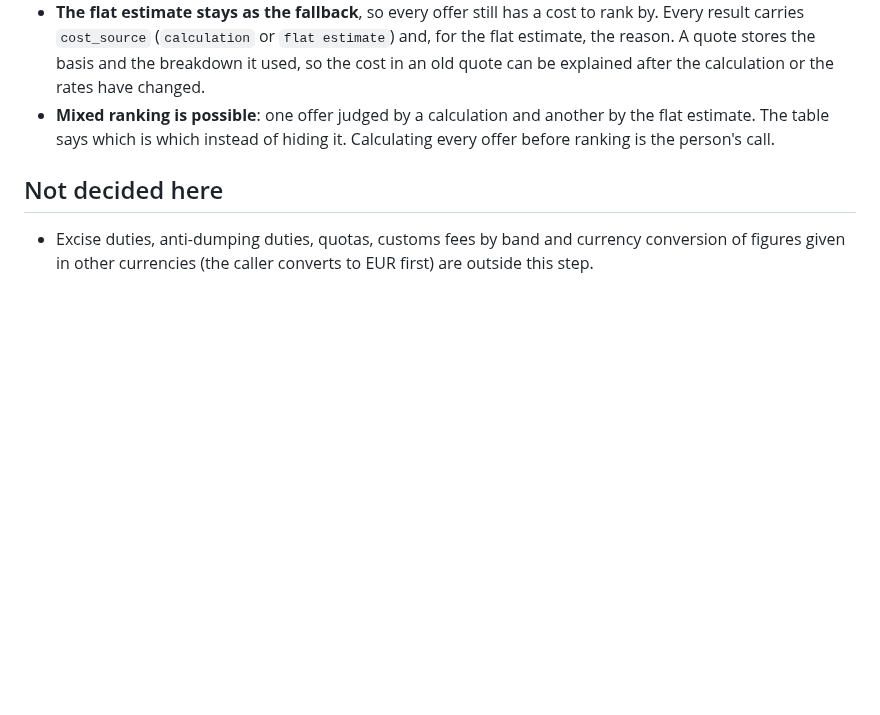
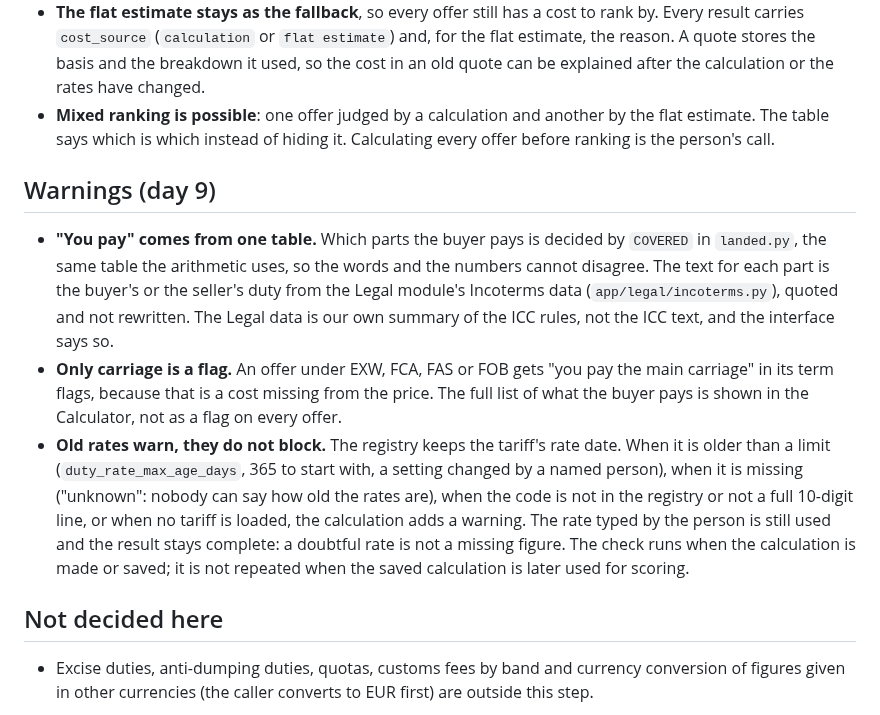
Before and after one commit to KartelSRBX/PowerProcurement, a Markdown page: docs/decisions/0014-landed-cost.md, the part around the change. Drawn GitHub-style; blank space fills up the shorter version.

```diff
--- a/docs/decisions/0014-landed-cost.md
+++ b/docs/decisions/0014-landed-cost.md
@@ -39,6 +39,22 @@ steps: the engine (this decision), the Calculator screen, then use in scoring an
 - **Mixed ranking is possible**: one offer judged by a calculation and another by the flat estimate. The table says which is
   which instead of hiding it. Calculating every offer before ranking is the person's call.
 
+## Warnings (day 9)
+
+- **"You pay" comes from one table.** Which parts the buyer pays is decided by `COVERED` in `landed.py`, the same table
+  the arithmetic uses, so the words and the numbers cannot disagree. The text for each part is the buyer's or the seller's
+  duty from the Legal module's Incoterms data (`app/legal/incoterms.py`), quoted and not rewritten. The Legal data is our own
+  summary of the ICC rules, not the ICC text, and the interface says so.
+- **Only carriage is a flag.** An offer under EXW, FCA, FAS or FOB gets "you pay the main carriage" in its term flags,
+  because that is a cost missing from the price. The full list of what the buyer pays is shown in the Calculator, not as a
+  flag on every offer.
+- **Old rates warn, they do not block.** The registry keeps the tariff's rate date. When it is older than a limit
+  (`duty_rate_max_age_days`, 365 to start with, a setting changed by a named person), when it is missing ("unknown": nobody
+  can say how old the rates are), when the code is not in the registry or not a full 10-digit line, or when no tariff is
+  loaded, the calculation adds a warning. The rate typed by the person is still used and the result stays complete: a
+  doubtful rate is not a missing figure. The check runs when the calculation is made or saved; it is not repeated when the
+  saved calculation is later used for scoring.
+
 ## Not decided here
 
 - Excise duties, anti-dumping duties, quotas, customs fees by band and currency conversion of figures given in other currencies
```
Also changed, not shown: CHANGELOG.md (+6 -0 lines), README.md (+15 -1 lines), docs/img/ui/calculator-youpay.png (added), 11 other files.
